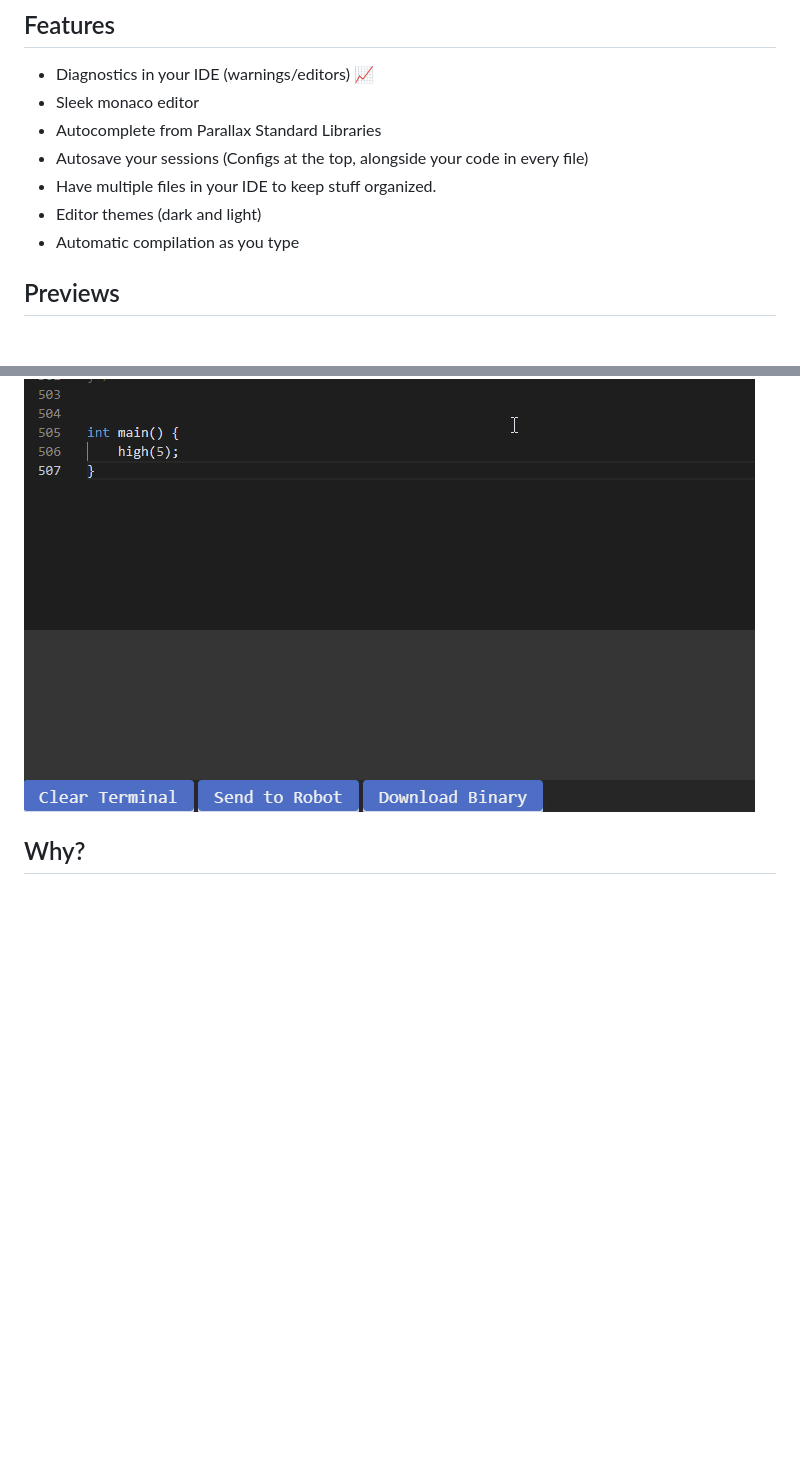
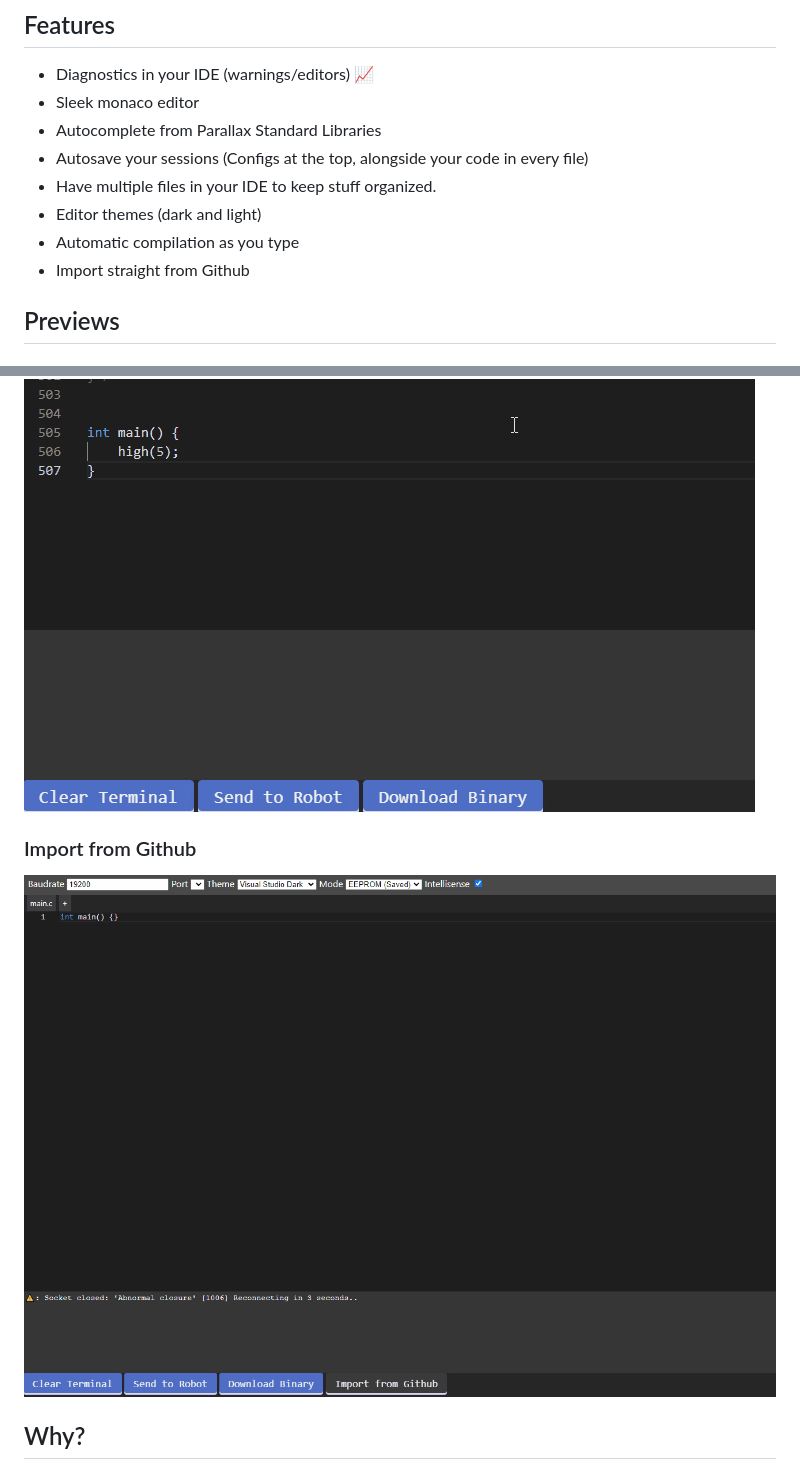
Before and after one commit to DvvCz/PropC-Online, a Markdown page: README.md, 2 parts joined by grey strips. Drawn GitHub-style; pictures changed too: assets/import.gif (added); blank space fills up the shorter version.

Commit message:
Add github import gif

```diff
--- a/README.md
+++ b/README.md
@@ -14,6 +14,7 @@ Uses [monaco](https://github.com/microsoft/monaco-editor) for the editor, [Block
 * Have multiple files in your IDE to keep stuff organized.
 * Editor themes (dark and light)
 * Automatic compilation as you type
+* Import straight from Github
 
 ## Previews
 ### Multiple files
@@ -22,6 +23,9 @@ Uses [monaco](https://github.com/microsoft/monaco-editor) for the editor, [Block
 ### Console / Overview
 ![console](assets/overview.gif)
 
+### Import from Github
+![github](assets/import.gif)
+
 ## Why?
 
 I created this project in my freetime during high school for use in my Vex Robotics projects. This is because the website provided by parallax to program the robot uses [block programming](https://developers.google.com/blockly) which is clunky and very quickly causes freezes, especially on school laptops. Students can use this as an alternative assuming they have basic knowledge of C programming.
```
Also changed, not shown: 1 other file.
